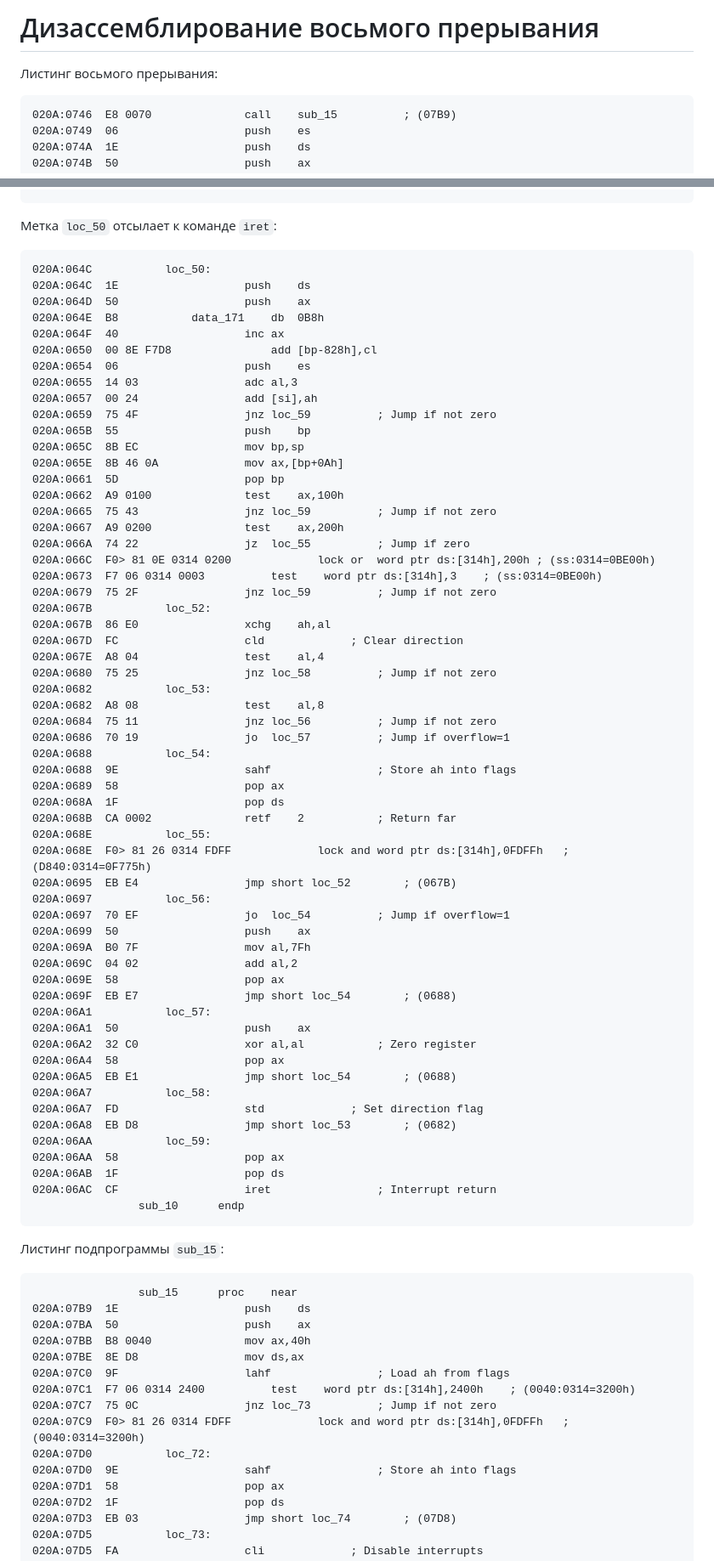
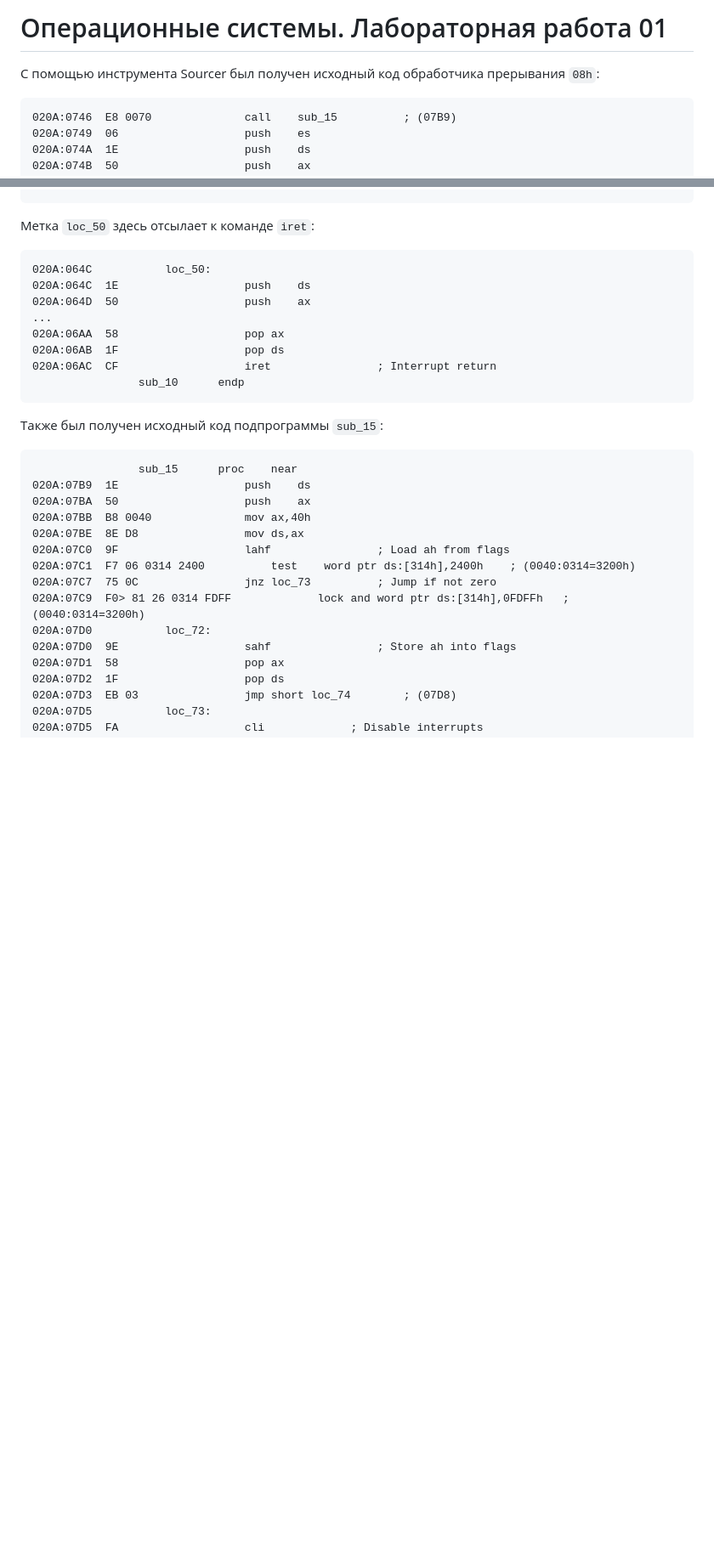
Before and after one commit to spkirich/bmstu-os, a Markdown page: lab-01/README.md, 2 parts joined by grey strips. Shown: that part at 85% size. Drawn GitHub-style; blank space fills up the shorter version.

````diff
--- a/lab-01/README.md
+++ b/lab-01/README.md
@@ -1,8 +1,8 @@
-# Дизассемблирование восьмого прерывания
+# Операционные системы. Лабораторная работа 01
 
-Листинг восьмого прерывания:
+С помощью инструмента Sourcer был получен исходный код обработчика прерывания `08h`:
 
-```
+```asm
 020A:0746  E8 0070				call	sub_15			; (07B9)
 020A:0749  06					push	es
 020A:074A  1E					push	ds
@@ -56,72 +56,22 @@
 020A:07B0  E9 FE99				jmp	loc_50			; (064C)
 ```
 
-Метка `loc_50` отсылает к команде `iret`:
+Метка `loc_50` здесь отсылает к команде `iret`:
 
-```
+```asm
 020A:064C			loc_50:
 020A:064C  1E					push	ds
 020A:064D  50					push	ax
-020A:064E  B8			data_171	db	0B8h
-020A:064F  40					inc	ax
-020A:0650  00 8E F7D8				add	[bp-828h],cl
-020A:0654  06					push	es
-020A:0655  14 03				adc	al,3
-020A:0657  00 24				add	[si],ah
-020A:0659  75 4F				jnz	loc_59			; Jump if not zero
-020A:065B  55					push	bp
-020A:065C  8B EC				mov	bp,sp
-020A:065E  8B 46 0A				mov	ax,[bp+0Ah]
-020A:0661  5D					pop	bp
-020A:0662  A9 0100				test	ax,100h
-020A:0665  75 43				jnz	loc_59			; Jump if not zero
-020A:0667  A9 0200				test	ax,200h
-020A:066A  74 22				jz	loc_55			; Jump if zero
-020A:066C  F0> 81 0E 0314 0200	           lock	or	word ptr ds:[314h],200h	; (ss:0314=0BE00h)
-020A:0673  F7 06 0314 0003			test	word ptr ds:[314h],3	; (ss:0314=0BE00h)
-020A:0679  75 2F				jnz	loc_59			; Jump if not zero
-020A:067B			loc_52:
-020A:067B  86 E0				xchg	ah,al
-020A:067D  FC					cld				; Clear direction
-020A:067E  A8 04				test	al,4
-020A:0680  75 25				jnz	loc_58			; Jump if not zero
-020A:0682			loc_53:
-020A:0682  A8 08				test	al,8
-020A:0684  75 11				jnz	loc_56			; Jump if not zero
-020A:0686  70 19				jo	loc_57			; Jump if overflow=1
-020A:0688			loc_54:
-020A:0688  9E					sahf				; Store ah into flags
-020A:0689  58					pop	ax
-020A:068A  1F					pop	ds
-020A:068B  CA 0002				retf	2			; Return far
-020A:068E			loc_55:
-020A:068E  F0> 81 26 0314 FDFF	           lock	and	word ptr ds:[314h],0FDFFh	; (D840:0314=0F775h)
-020A:0695  EB E4				jmp	short loc_52		; (067B)
-020A:0697			loc_56:
-020A:0697  70 EF				jo	loc_54			; Jump if overflow=1
-020A:0699  50					push	ax
-020A:069A  B0 7F				mov	al,7Fh
-020A:069C  04 02				add	al,2
-020A:069E  58					pop	ax
-020A:069F  EB E7				jmp	short loc_54		; (0688)
-020A:06A1			loc_57:
-020A:06A1  50					push	ax
-020A:06A2  32 C0				xor	al,al			; Zero register
-020A:06A4  58					pop	ax
-020A:06A5  EB E1				jmp	short loc_54		; (0688)
-020A:06A7			loc_58:
-020A:06A7  FD					std				; Set direction flag
-020A:06A8  EB D8				jmp	short loc_53		; (0682)
-020A:06AA			loc_59:
+...
 020A:06AA  58					pop	ax
 020A:06AB  1F					pop	ds
 020A:06AC  CF					iret				; Interrupt return
 				sub_10		endp
 ```
 
-Листинг подпрограммы `sub_15`:
+Также был получен исходный код подпрограммы `sub_15`:
 
-```
+```asm
 				sub_15		proc	near
 020A:07B9  1E					push	ds
 020A:07BA  50					push	ax
````
Also changed, not shown: other parts of lab-01/README.md (+8 -0 lines), lab-01/img/fig-01.png (added), lab-01/img/fig-02.png (added), 6 other files.
